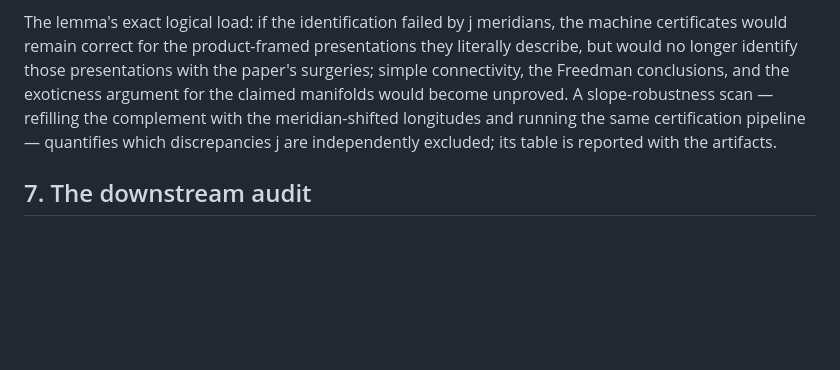
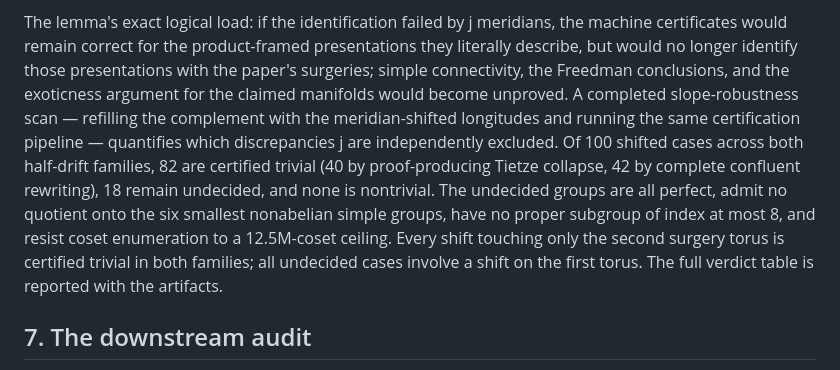
Before and after one commit to VentiMath/exotic-s2xs2-verification, a Markdown page: docs/verification-note.md, the part around the change. GitHub-like rendering; blank space fills up the shorter version.

Commit message:
Record the final slope-robustness table
Claude Fable 5 wrote this commit. The scan is complete: 100
meridian-shifted refillings, 82 certified trivial, 18 undecided, 0
nontrivial, with every second-torus-only shift certified in both
half-drift families. README and the verification note replace their
in-progress language with the final result.

```diff
--- a/docs/verification-note.md
+++ b/docs/verification-note.md
@@ -98,10 +98,18 @@ the machine certificates would remain correct for the product-framed
 presentations they literally describe, but would no longer identify those
 presentations with the paper's surgeries; simple connectivity, the Freedman
 conclusions, and the exoticness argument for the claimed manifolds would
-become unproved. A slope-robustness scan — refilling the complement with the
-meridian-shifted longitudes and running the same certification pipeline —
-quantifies which discrepancies j are independently excluded; its table is
-reported with the artifacts.
+become unproved. A completed slope-robustness scan — refilling the
+complement with the meridian-shifted longitudes and running the same
+certification pipeline — quantifies which discrepancies j are independently
+excluded. Of 100 shifted cases across both half-drift families, 82 are
+certified trivial (40 by proof-producing Tietze collapse, 42 by complete
+confluent rewriting), 18 remain undecided, and none is nontrivial. The
+undecided groups are all perfect, admit no quotient onto the six smallest
+nonabelian simple groups, have no proper subgroup of index at most 8, and
+resist coset enumeration to a 12.5M-coset ceiling. Every shift touching
+only the second surgery torus is certified trivial in both families; all
+undecided cases involve a shift on the first torus. The full verdict table
+is reported with the artifacts.
 
 ## 7. The downstream audit
 
```
Also changed, not shown: README.md (+7 -3 lines).
